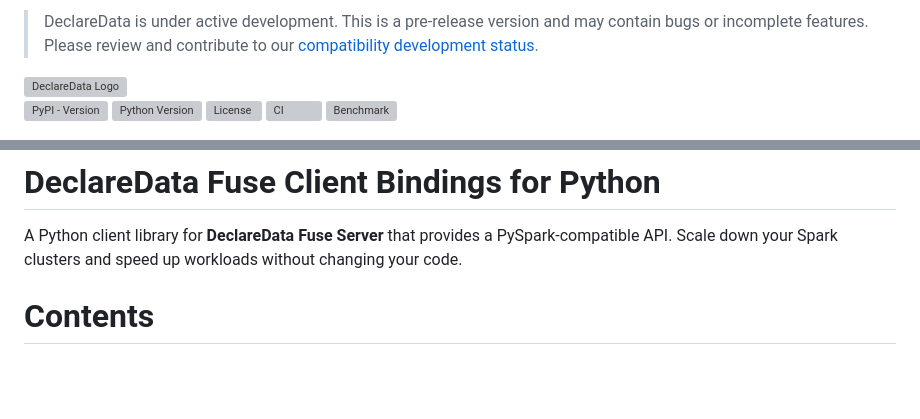
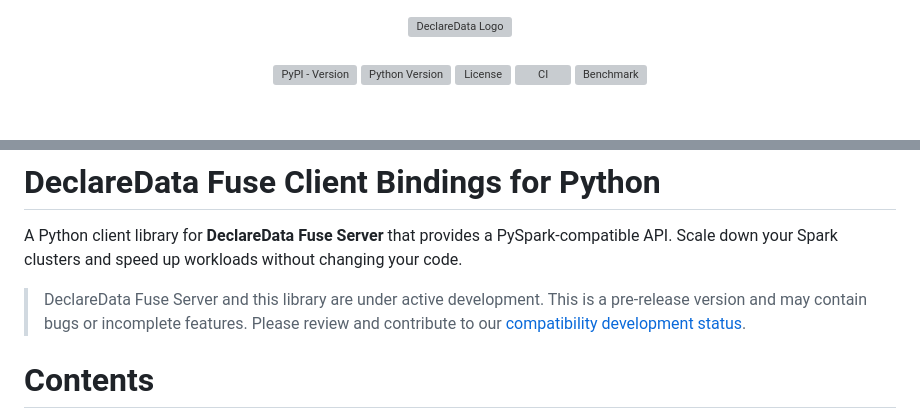
Before and after one commit to declaredata/fuse_python, a Markdown page: README.md, 2 parts joined by grey strips. GitHub-like rendering; blank space fills up the shorter version; grey boxes are pictures that could not be loaded.

Commit message:
Update README.md (#84)
clean up formatting

```diff
--- a/README.md
+++ b/README.md
@@ -1,5 +1,3 @@
-> DeclareData is under active development. This is a pre-release version and may contain bugs or incomplete features. Please review and contribute to our [compatibility development status](https://github.com/declaredata/fuse_python/issues/6).
-
-<div align="left">
+<div align="center">
   <a href="https://declaredata.com">
   <picture>
@@ -21,6 +20,8 @@
 # DeclareData Fuse Client Bindings for Python
 
 A Python client library for **DeclareData Fuse Server** that provides a PySpark-compatible API. Scale down your Spark clusters and speed up workloads without changing your code.
+
+> DeclareData Fuse Server and this library are under active development. This is a pre-release version and may contain bugs or incomplete features. Please review and contribute to our [compatibility development status](https://github.com/declaredata/fuse_python/issues/6).
 
 # Contents
 
```
Also changed, not shown: other parts of README.md (+3 -2 lines).
